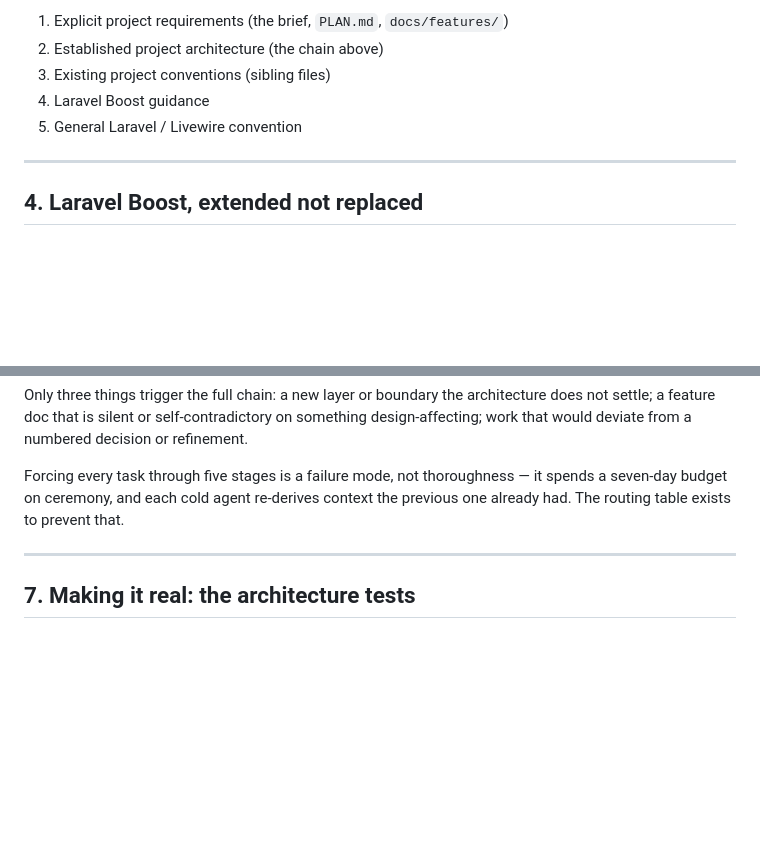
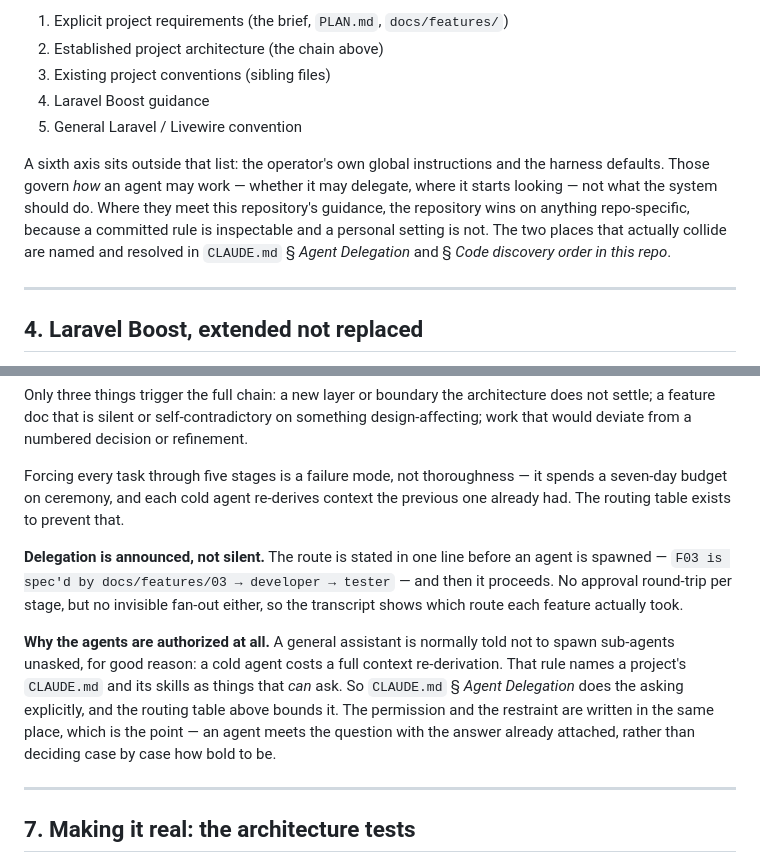
Before and after one commit to Moustafa-Alwakil/code-quest-challenge, a Markdown page: docs/AI_WORKFLOW.md, 2 parts joined by grey strips. GitHub-like rendering; blank space fills up the shorter version.

```diff
--- a/docs/AI_WORKFLOW.md
+++ b/docs/AI_WORKFLOW.md
@@ -73,6 +73,13 @@ Conflict priority, in order:
 4. Laravel Boost guidance
 5. General Laravel / Livewire convention
 
+A sixth axis sits outside that list: the operator's own global instructions and the harness defaults.
+Those govern *how* an agent may work — whether it may delegate, where it starts looking — not what
+the system should do. Where they meet this repository's guidance, the repository wins on anything
+repo-specific, because a committed rule is inspectable and a personal setting is not. The two places
+that actually collide are named and resolved in `CLAUDE.md` § *Agent Delegation* and
+§ *Code discovery order in this repo*.
+
 ---
 
 ## 4. Laravel Boost, extended not replaced
@@ -146,6 +153,18 @@ Forcing every task through five stages is a failure mode, not thoroughness — i
 seven-day budget on ceremony, and each cold agent re-derives context the previous one already had.
 The routing table exists to prevent that.
 
+**Delegation is announced, not silent.** The route is stated in one line before an agent is spawned
+— `F03 is spec'd by docs/features/03 → developer → tester` — and then it proceeds. No approval
+round-trip per stage, but no invisible fan-out either, so the transcript shows which route each
+feature actually took.
+
+**Why the agents are authorized at all.** A general assistant is normally told not to spawn
+sub-agents unasked, for good reason: a cold agent costs a full context re-derivation. That rule
+names a project's `CLAUDE.md` and its skills as things that *can* ask. So `CLAUDE.md`
+§ *Agent Delegation* does the asking explicitly, and the routing table above bounds it. The
+permission and the restraint are written in the same place, which is the point — an agent meets the
+question with the answer already attached, rather than deciding case by case how bold to be.
+
 ---
 
 ## 7. Making it real: the architecture tests
```
Also changed, not shown: CLAUDE.md (+27 -0 lines), 1 other file.
